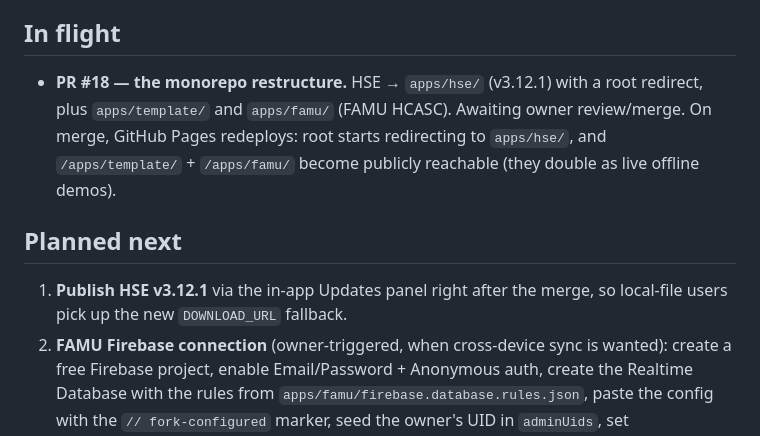
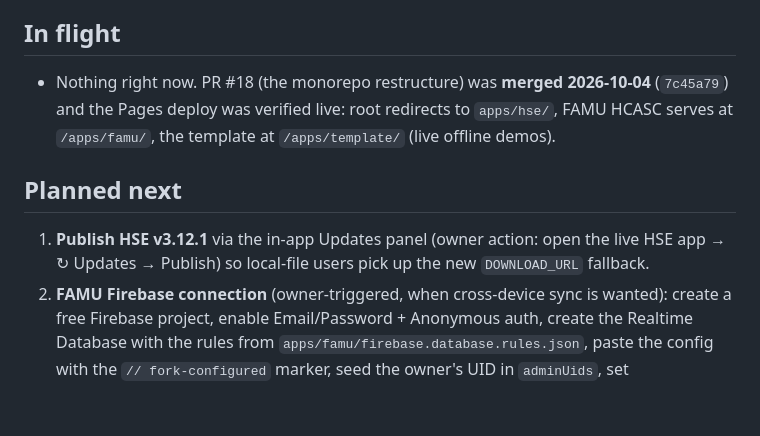
Before and after one commit to ajani190819-ops/HSEQB, a Markdown page: docs/ROADMAP.md, the part around the change. Drawn GitHub-style; blank space fills up the shorter version.

```diff
--- a/docs/ROADMAP.md
+++ b/docs/ROADMAP.md
@@ -5,16 +5,16 @@ questions honest — they are decisions the owner has NOT made yet.
 
 ## In flight
 
-* **PR #18 — the monorepo restructure.** HSE → `apps/hse/` (v3.12.1) with a
-  root redirect, plus `apps/template/` and `apps/famu/` (FAMU HCASC).
-  Awaiting owner review/merge. On merge, GitHub Pages redeploys: root starts
-  redirecting to `apps/hse/`, and `/apps/template/` + `/apps/famu/` become
-  publicly reachable (they double as live offline demos).
+* Nothing right now. PR #18 (the monorepo restructure) was **merged
+  2026-10-04** (`7c45a79`) and the Pages deploy was verified live: root
+  redirects to `apps/hse/`, FAMU HCASC serves at `/apps/famu/`, the
+  template at `/apps/template/` (live offline demos).
 
 ## Planned next
 
-1. **Publish HSE v3.12.1** via the in-app Updates panel right after the
-   merge, so local-file users pick up the new `DOWNLOAD_URL` fallback.
+1. **Publish HSE v3.12.1** via the in-app Updates panel (owner action:
+   open the live HSE app → ↻ Updates → Publish) so local-file users pick
+   up the new `DOWNLOAD_URL` fallback.
 2. **FAMU Firebase connection** (owner-triggered, when cross-device sync is
    wanted): create a free Firebase project, enable Email/Password +
    Anonymous auth, create the Realtime Database with the rules from
```
Also changed, not shown: MEMORY.md (+19 -14 lines).
